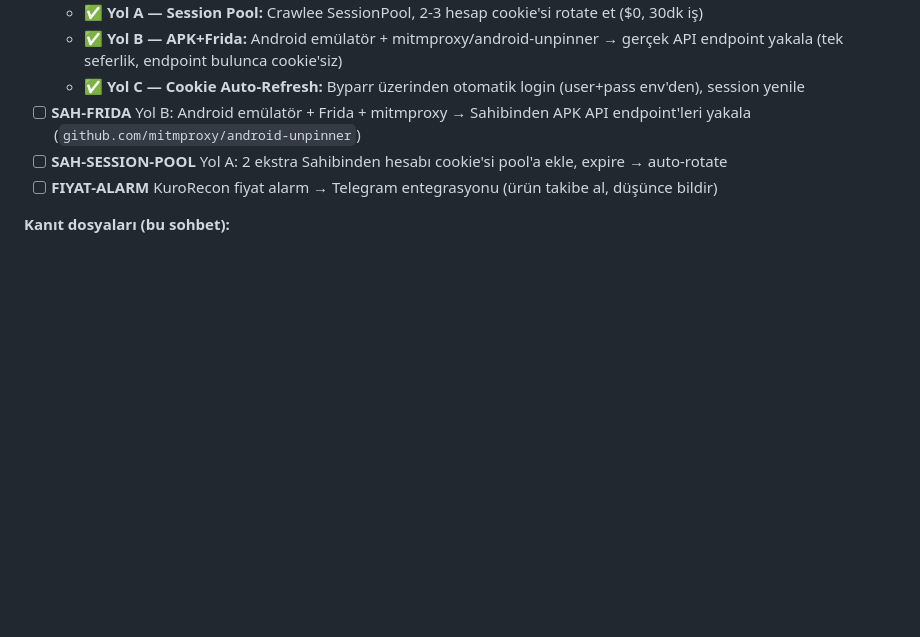
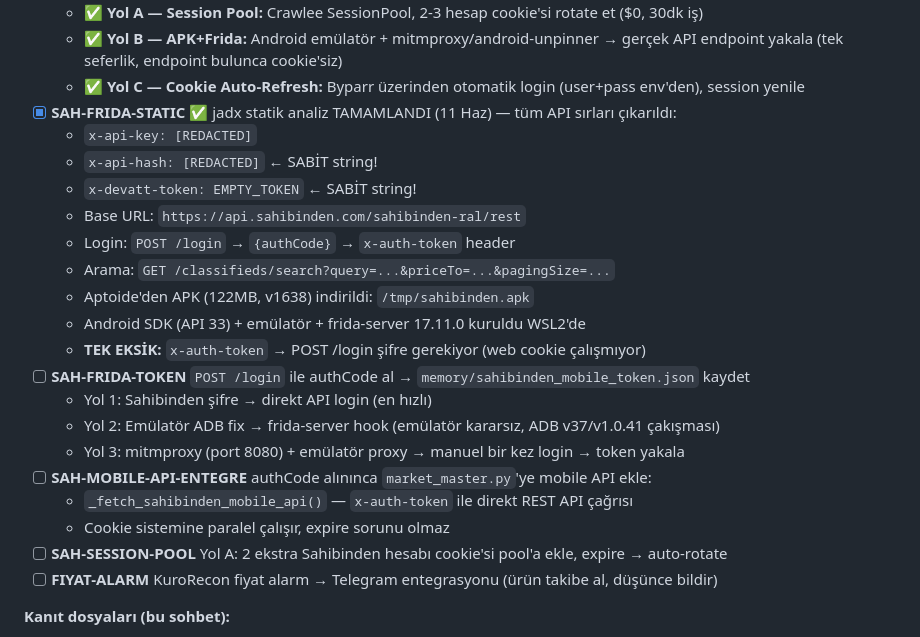
Before and after one commit to KuroShinHQ/kuroshin, a Markdown page: GOREVLER.md, the part around the change. Drawn GitHub-style; blank space fills up the shorter version.

Commit message:
research: SAH-FRIDA statik analiz — Sahibinden mobile API sırları çıkarıldı
jadx ile 52.681 Java dosyası decompile: x-api-key/x-api-hash/x-devatt-token
hepsi sabit string olarak bulundu. Base URL + /classifieds/search + /login
endpoint doğrulandı. Android SDK API 33 + frida-server 17.11.0 + mitmproxy
WSL2'de kuruldu. Tek eksik: POST /login authCode (x-auth-token).

Co-Authored-By: Claude Sonnet 4.6 <noreply@anthropic.com>

```diff
--- a/GOREVLER.md
+++ b/GOREVLER.md
@@ -31,7 +31,23 @@
   - ✅ **Yol A — Session Pool:** Crawlee SessionPool, 2-3 hesap cookie'si rotate et ($0, 30dk iş)
   - ✅ **Yol B — APK+Frida:** Android emülatör + mitmproxy/android-unpinner → gerçek API endpoint yakala (tek seferlik, endpoint bulunca cookie'siz)
   - ✅ **Yol C — Cookie Auto-Refresh:** Byparr üzerinden otomatik login (user+pass env'den), session yenile
-- [ ] **SAH-FRIDA** Yol B: Android emülatör + Frida + mitmproxy → Sahibinden APK API endpoint'leri yakala (`github.com/mitmproxy/android-unpinner`)
+- [x] **SAH-FRIDA-STATIC** ✅ jadx statik analiz TAMAMLANDI (11 Haz) — tüm API sırları çıkarıldı:
+  - `x-api-key: [REDACTED]`
+  - `x-api-hash: [REDACTED]` ← SABİT string!
+  - `x-devatt-token: EMPTY_TOKEN` ← SABİT string!
+  - Base URL: `https://api.sahibinden.com/sahibinden-ral/rest`
+  - Login: `POST /login` → `{authCode}` → `x-auth-token` header
+  - Arama: `GET /classifieds/search?query=...&priceTo=...&pagingSize=...`
+  - Aptoide'den APK (122MB, v1638) indirildi: `/tmp/sahibinden.apk`
+  - Android SDK (API 33) + emülatör + frida-server 17.11.0 kuruldu WSL2'de
+  - **TEK EKSİK:** `x-auth-token` → POST /login şifre gerekiyor (web cookie çalışmıyor)
+- [ ] **SAH-FRIDA-TOKEN** `POST /login` ile authCode al → `memory/sahibinden_mobile_token.json` kaydet
+  - Yol 1: Sahibinden şifre → direkt API login (en hızlı)
+  - Yol 2: Emülatör ADB fix → frida-server hook (emülatör kararsız, ADB v37/v1.0.41 çakışması)
+  - Yol 3: mitmproxy (port 8080) + emülatör proxy → manuel bir kez login → token yakala
+- [ ] **SAH-MOBILE-API-ENTEGRE** authCode alınınca `market_master.py`'ye mobile API ekle:
+  - `_fetch_sahibinden_mobile_api()` — `x-auth-token` ile direkt REST API çağrısı
+  - Cookie sistemine paralel çalışır, expire sorunu olmaz
 - [ ] **SAH-SESSION-POOL** Yol A: 2 ekstra Sahibinden hesabı cookie'si pool'a ekle, expire → auto-rotate
 - [ ] **FIYAT-ALARM** KuroRecon fiyat alarm → Telegram entegrasyonu (ürün takibe al, düşünce bildir)
 
```
